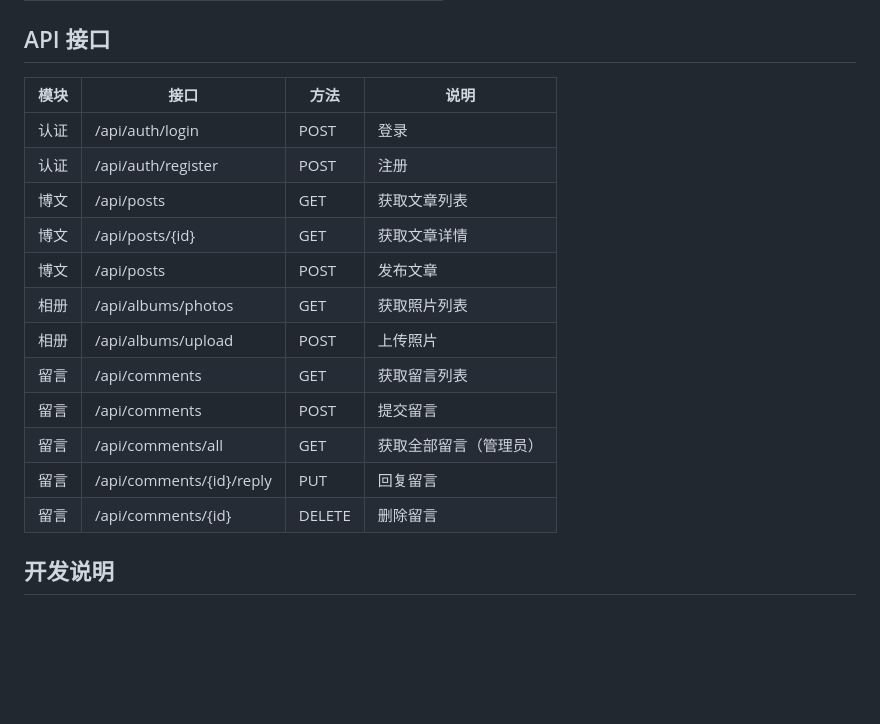
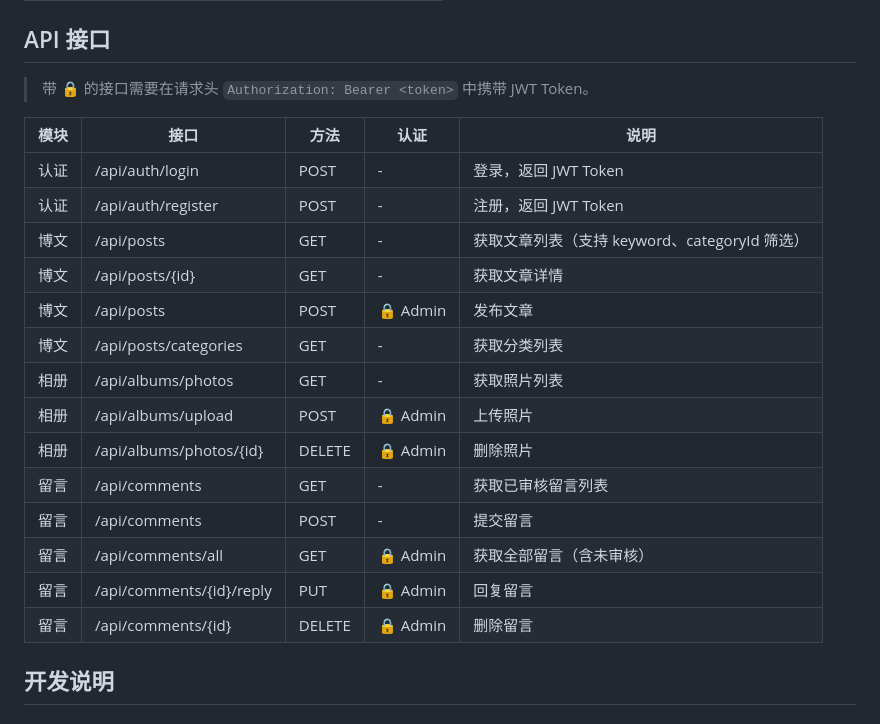
Before and after one commit to zhangchen667/C_sharp_project, a Markdown page: README.md, the part around the change. GitHub-like rendering; blank space fills up the shorter version.

Commit message:
修改初始api文档

```diff
--- a/README.md
+++ b/README.md
@@ -108,20 +108,24 @@ npm run dev
 
 ## API 接口
 
-| 模块 | 接口 | 方法 | 说明 |
-|------|------|------|------|
-| 认证 | /api/auth/login | POST | 登录 |
-| 认证 | /api/auth/register | POST | 注册 |
-| 博文 | /api/posts | GET | 获取文章列表 |
-| 博文 | /api/posts/{id} | GET | 获取文章详情 |
-| 博文 | /api/posts | POST | 发布文章 |
-| 相册 | /api/albums/photos | GET | 获取照片列表 |
-| 相册 | /api/albums/upload | POST | 上传照片 |
-| 留言 | /api/comments | GET | 获取留言列表 |
-| 留言 | /api/comments | POST | 提交留言 |
-| 留言 | /api/comments/all | GET | 获取全部留言（管理员） |
-| 留言 | /api/comments/{id}/reply | PUT | 回复留言 |
-| 留言 | /api/comments/{id} | DELETE | 删除留言 |
+> 带 🔒 的接口需要在请求头 `Authorization: Bearer <token>` 中携带 JWT Token。
+
+| 模块 | 接口 | 方法 | 认证 | 说明 |
+|------|------|------|------|------|
+| 认证 | /api/auth/login | POST | - | 登录，返回 JWT Token |
+| 认证 | /api/auth/register | POST | - | 注册，返回 JWT Token |
+| 博文 | /api/posts | GET | - | 获取文章列表（支持 keyword、categoryId 筛选） |
+| 博文 | /api/posts/{id} | GET | - | 获取文章详情 |
+| 博文 | /api/posts | POST | 🔒 Admin | 发布文章 |
+| 博文 | /api/posts/categories | GET | - | 获取分类列表 |
+| 相册 | /api/albums/photos | GET | - | 获取照片列表 |
+| 相册 | /api/albums/upload | POST | 🔒 Admin | 上传照片 |
+| 相册 | /api/albums/photos/{id} | DELETE | 🔒 Admin | 删除照片 |
+| 留言 | /api/comments | GET | - | 获取已审核留言列表 |
+| 留言 | /api/comments | POST | - | 提交留言 |
+| 留言 | /api/comments/all | GET | 🔒 Admin | 获取全部留言（含未审核） |
+| 留言 | /api/comments/{id}/reply | PUT | 🔒 Admin | 回复留言 |
+| 留言 | /api/comments/{id} | DELETE | 🔒 Admin | 删除留言 |
 
 ## 开发说明
 
```
